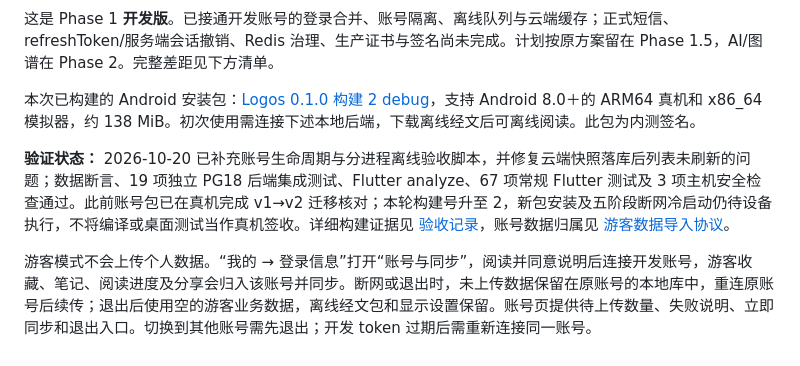
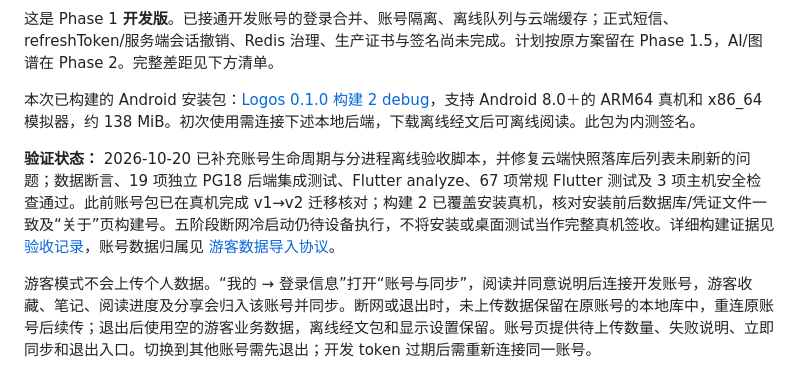
Before and after one commit to XiaoSone/Logos, a Markdown page: README.md, the part around the change. GitHub-like rendering.

```diff
--- a/README.md
+++ b/README.md
@@ -8,7 +8,7 @@
 
 本次已构建的 Android 安装包：[Logos 0.1.0 构建 2 debug](dist/logos-0.1.0-debug.apk)，支持 Android 8.0＋的 ARM64 真机和 x86_64 模拟器，约 138 MiB。初次使用需连接下述本地后端，下载离线经文后可离线阅读。此包为内测签名。
 
-**验证状态：** 2026-10-20 已补充账号生命周期与分进程离线验收脚本，并修复云端快照落库后列表未刷新的问题；数据断言、19 项独立 PG18 后端集成测试、Flutter analyze、67 项常规 Flutter 测试及 3 项主机安全检查通过。此前账号包已在真机完成 v1→v2 迁移核对；本轮构建号升至 2，新包安装及五阶段断网冷启动仍待设备执行，不将编译或桌面测试当作真机签收。详细构建证据见 [验收记录](docs/验收记录.md)，账号数据归属见 [游客数据导入协议](docs/游客数据导入协议.md)。
+**验证状态：** 2026-10-20 已补充账号生命周期与分进程离线验收脚本，并修复云端快照落库后列表未刷新的问题；数据断言、19 项独立 PG18 后端集成测试、Flutter analyze、67 项常规 Flutter 测试及 3 项主机安全检查通过。此前账号包已在真机完成 v1→v2 迁移核对；构建 2 已覆盖安装真机，核对安装前后数据库/凭证文件一致及“关于”页构建号。五阶段断网冷启动仍待设备执行，不将安装或桌面测试当作完整真机签收。详细构建证据见 [验收记录](docs/验收记录.md)，账号数据归属见 [游客数据导入协议](docs/游客数据导入协议.md)。
 
 游客模式不会上传个人数据。“我的 → 登录信息”打开“账号与同步”，阅读并同意说明后连接开发账号，游客收藏、笔记、阅读进度及分享会归入该账号并同步。断网或退出时，未上传数据保留在原账号的本地库中，重连原账号后续传；退出后使用空的游客业务数据，离线经文包和显示设置保留。账号页提供待上传数量、失败说明、立即同步和退出入口。切换到其他账号需先退出；开发 token 过期后需重新连接同一账号。
 
```
Also changed, not shown: docs/验收记录.md (+7 -0 lines).
